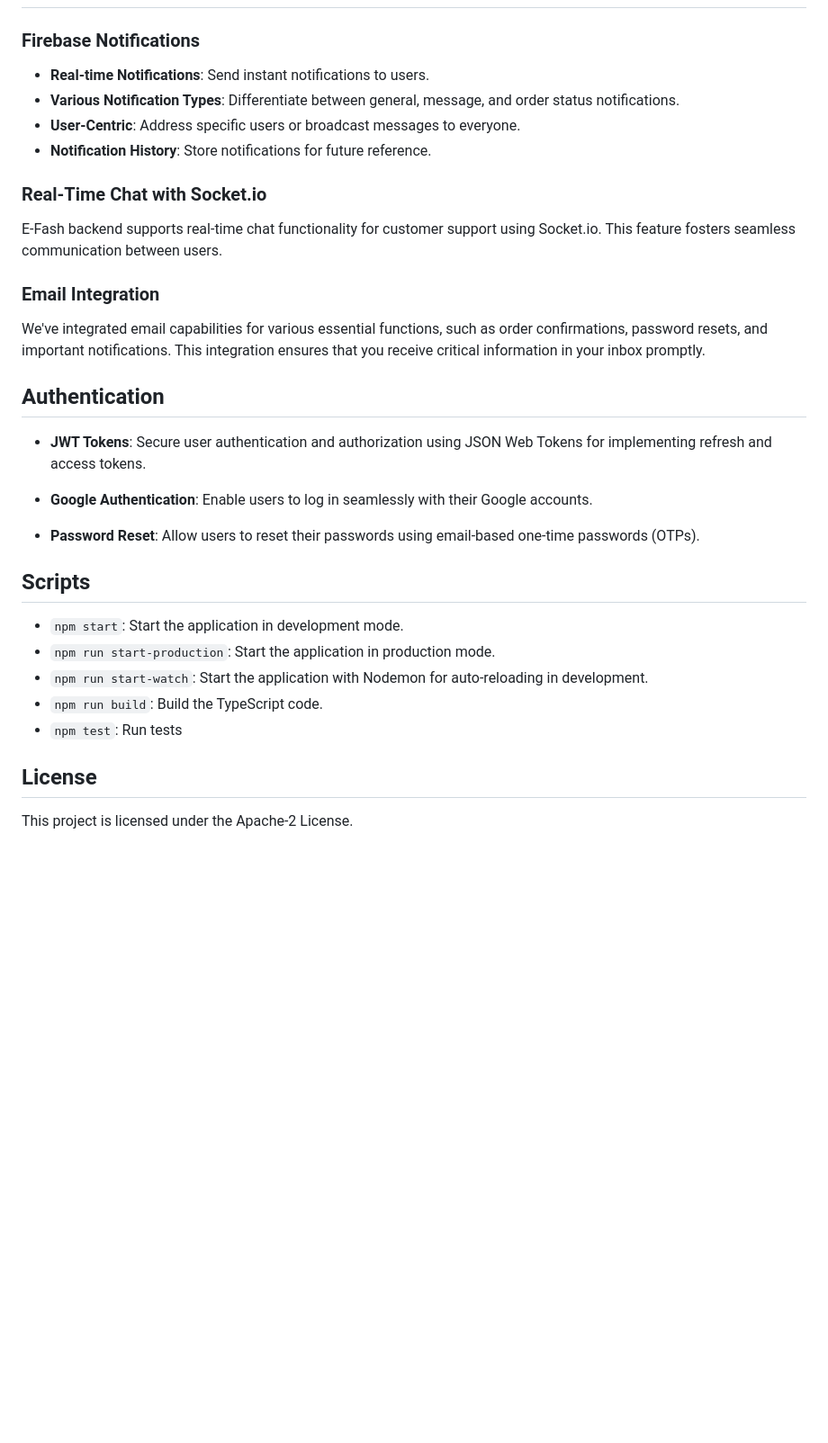
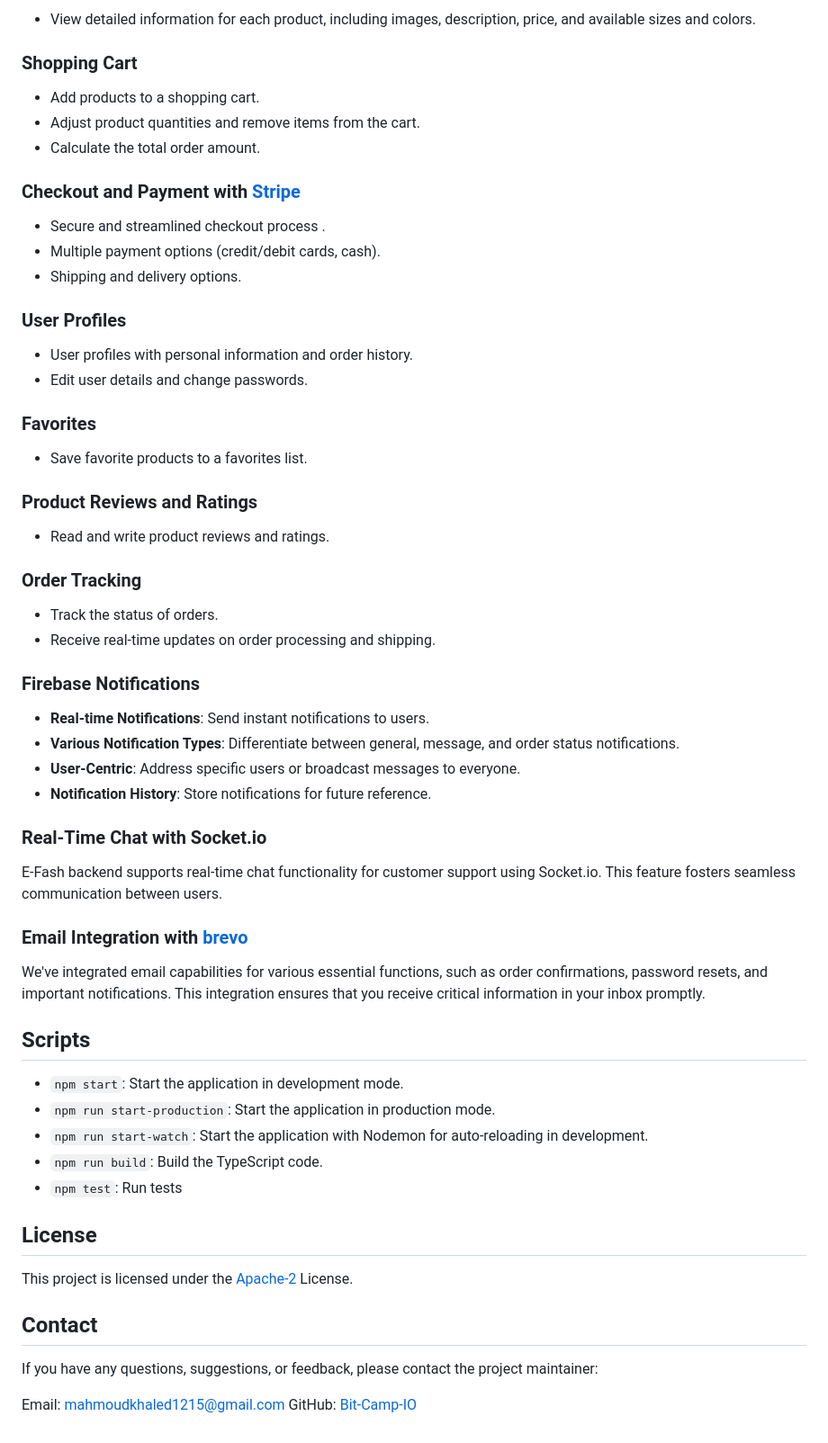
Before and after one commit to Bit-Camp-IO/E-Fashion_BackEnd, a Markdown page: README.md, the part around one of its changes. Shown at 90% size. Rendered like a GitHub page; blank space fills up the shorter version.

```diff
--- a/README.md
+++ b/README.md
@@ -63,3 +107,34 @@ The Swagger documentation provides details about the available API endpoints, re
+- View detailed information for each product, including images, description, price, and available sizes and colors.
+
+### Shopping Cart
+
+- Add products to a shopping cart.
+- Adjust product quantities and remove items from the cart.
+- Calculate the total order amount.
+
+### Checkout and Payment with [Stripe](https://stripe.com/)
+
+- Secure and streamlined checkout process .
+- Multiple payment options (credit/debit cards, cash).
+- Shipping and delivery options.
+
+### User Profiles
+
+- User profiles with personal information and order history.
+- Edit user details and change passwords.
+
+### Favorites
+
+- Save favorite products to a favorites list.
+
+### Product Reviews and Ratings
+
+- Read and write product reviews and ratings.
+
+### Order Tracking
+
+- Track the status of orders.
+- Receive real-time updates on order processing and shipping.
 
 ### Firebase Notifications
 
@@ -72,19 +147,12 @@ The Swagger documentation provides details about the available API endpoints, re
 
 E-Fash backend supports real-time chat functionality for customer support using Socket.io. This feature fosters seamless communication between users.
 
-### Email Integration
+### Email Integration with [brevo](https://www.brevo.com/)
 
 We've integrated email capabilities for various essential functions, such as order confirmations, password resets, and important notifications. This integration ensures that you receive critical information in your inbox promptly.
 
+## Scripts
 
-## Authentication
-
-- **JWT Tokens**: Secure user authentication and authorization using JSON Web Tokens for implementing refresh and access tokens.
-
-- **Google Authentication**: Enable users to log in seamlessly with their Google accounts.
-- **Password Reset**: Allow users to reset their passwords using email-based one-time passwords (OTPs).
-
-## Scripts
 - `npm start`: Start the application in development mode.
 - `npm run start-production`: Start the application in production mode.
 - `npm run start-watch`: Start the application with Nodemon for auto-reloading in development.
@@ -92,4 +160,12 @@ We've integrated email capabilities for various essential functions, such as ord
 - `npm test`: Run tests
 
 ## License
-This project is licensed under the Apache-2 License.
+
+This project is licensed under the [Apache-2](https://www.apache.org/licenses/LICENSE-2.0) License.
+
+## Contact
+
+If you have any questions, suggestions, or feedback, please contact the project maintainer:
+
+Email: mahmoudkhaled1215@gmail.com
+GitHub: [Bit-Camp-IO](https://github.com/Bit-Camp-IO)
```
Also changed, not shown: other parts of README.md (+51 -7 lines).
